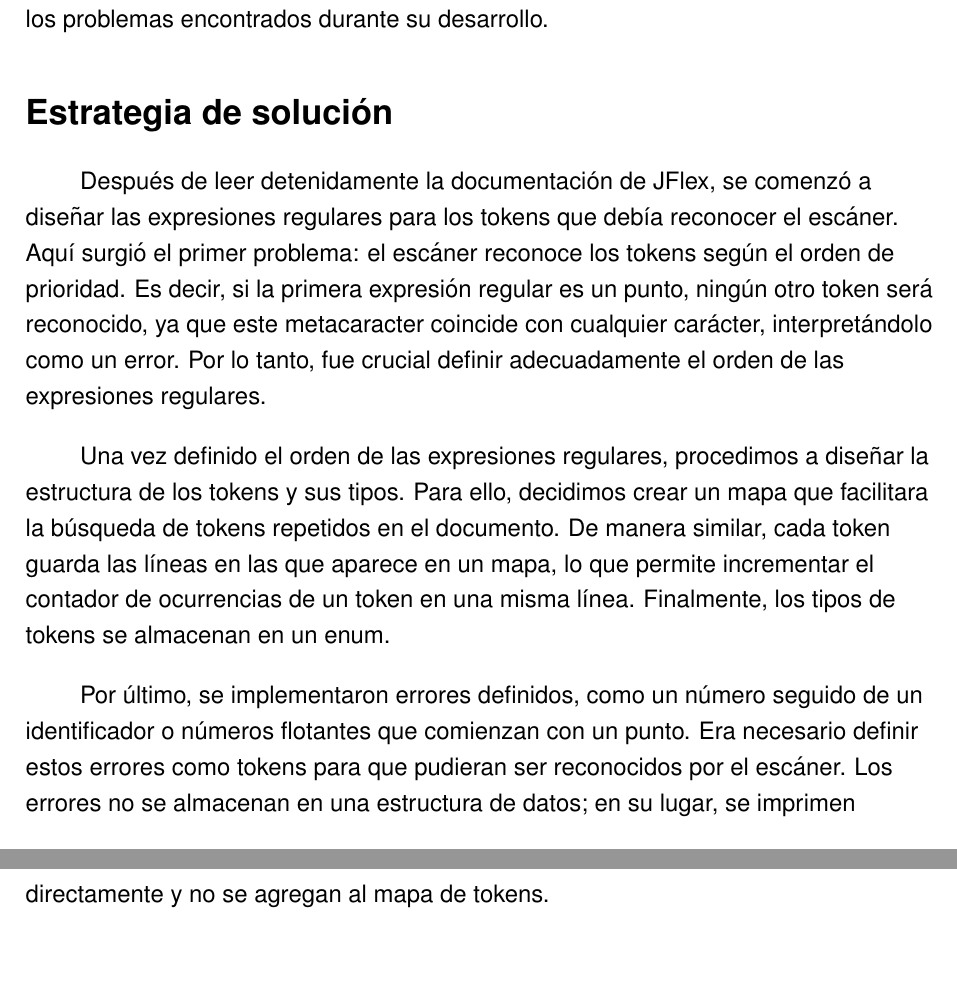
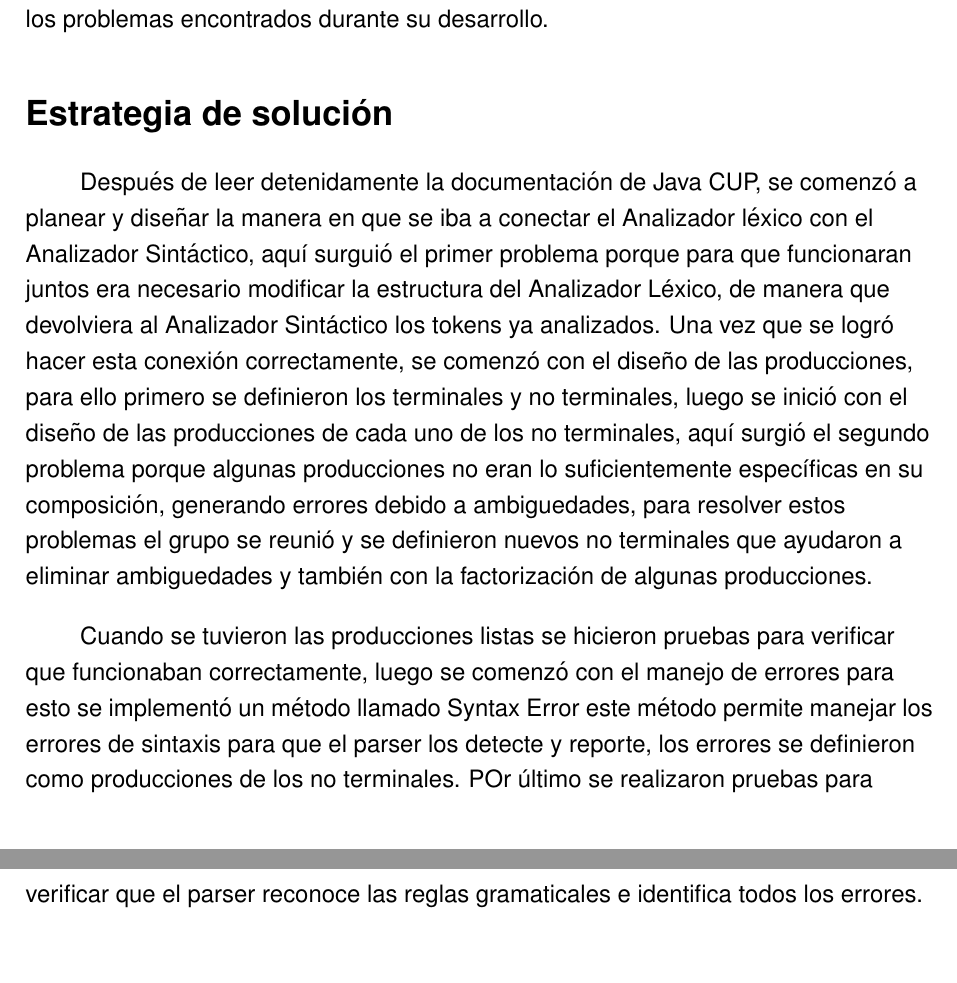
Before and after one commit to AlonsoNav/CCompilerJFlex, a LaTeX document (docs/doc.tex): two parts of pages 3 and 4 of 31, joined at a grey line, cut so that both start at the same text. Compiled offline with pdfLaTeX.

Commit message:
estrategia de solucion

```diff
--- a/docs/doc.tex
+++ b/docs/doc.tex
@@ -89,31 +89,18 @@ solución de los problemas encontrados durante su desarrollo.
 \addcontentsline{toc}{section}{Estrategia de solución}
 \begin{flushleft}
     \hspace*{2em} Después de leer detenidamente la documentación
-    de JFlex, se comenzó a diseñar las expresiones regulares
-    para los tokens que debía reconocer el escáner. Aquí surgió
-    el primer problema: el escáner reconoce los tokens según
-    el orden de prioridad. Es decir, si la primera expresión
-    regular es un punto, ningún otro token será reconocido,
-    ya que este metacaracter coincide con cualquier carácter,
-    interpretándolo como un error. Por lo tanto, fue crucial
-    definir adecuadamente el orden de las expresiones regulares. \par
-    \vspace{1em}
-    \hspace*{2em} Una vez definido el orden de las expresiones
-    regulares, procedimos a diseñar la estructura de los tokens
-    y sus tipos. Para ello, decidimos crear un mapa que facilitara
-    la búsqueda de tokens repetidos en el documento. De manera
-    similar, cada token guarda las líneas en las que aparece
-    en un mapa, lo que permite incrementar el contador de
-    ocurrencias de un token en una misma línea. Finalmente,
-    los tipos de tokens se almacenan en un enum. \par
-    \vspace{1em}
-    \hspace*{2em} Por último, se implementaron errores
-    definidos, como un número seguido de un identificador
-    o números flotantes que comienzan con un punto. Era
-    necesario definir estos errores como tokens para que
-    pudieran ser reconocidos por el escáner. Los errores no
-    se almacenan en una estructura de datos; en su lugar, se
-    imprimen directamente y no se agregan al mapa de tokens. \par
+    de Java CUP, se comenzó a planear y diseñar la manera en que se iba a conectar el Analizador léxico con el Analizador Sintáctico,
+    aquí surguió el primer problema porque para que funcionaran juntos era necesario modificar la estructura del Analizador Léxico,
+    de manera que devolviera al Analizador Sintáctico los tokens ya analizados. Una vez que se logró hacer esta conexión correctamente,
+    se comenzó con el diseño de las producciones, para ello primero se definieron los terminales y no terminales, luego se inició con el diseño de las
+    producciones de cada uno de los no terminales, aquí surgió el segundo problema porque algunas producciones no eran lo suficientemente
+    específicas en su composición, generando errores debido a ambiguedades, para resolver estos problemas el grupo se reunió y se definieron
+    nuevos no terminales que ayudaron a eliminar ambiguedades y también con la factorización de algunas producciones. \par
+   \vspace{1em}
+    \hspace*{2em} Cuando se tuvieron las producciones listas se hicieron pruebas para verificar que funcionaban correctamente,
+    luego se comenzó con el manejo de errores para esto se implementó un método llamado Syntax Error este método permite
+    manejar los errores de sintaxis para que el parser los detecte y reporte, los errores se definieron como producciones de los
+   no terminales. POr último se realizaron pruebas para verificar que el parser reconoce las reglas gramaticales e identifica todos los errores. \par
     \vspace{1em}
 \end{flushleft}
 
```
